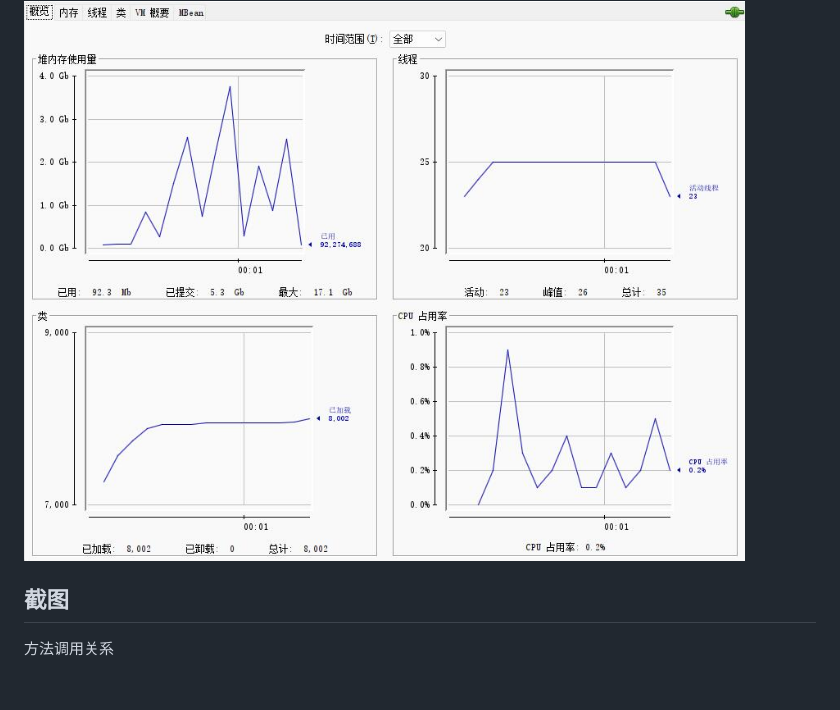
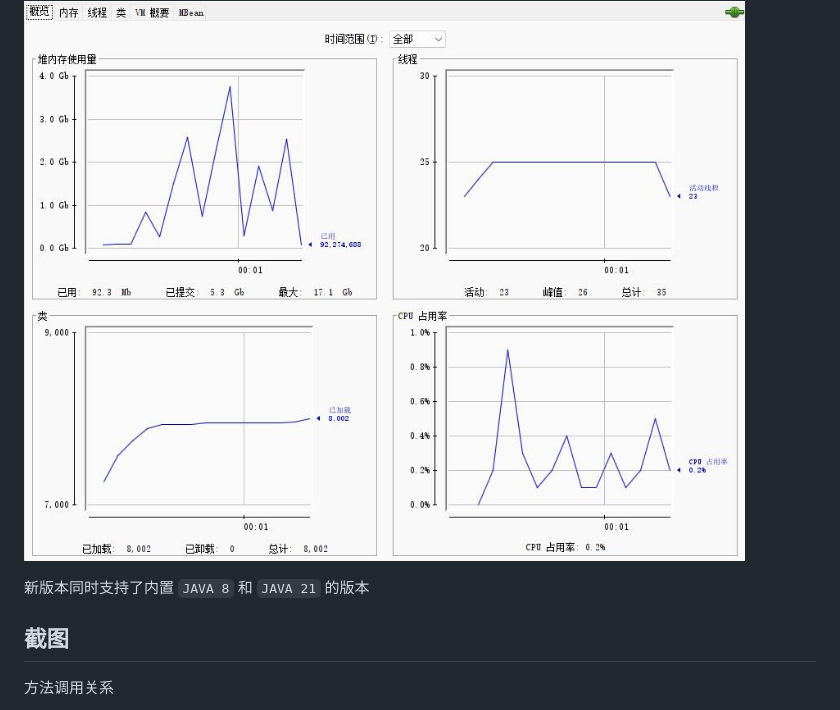
Before and after one commit to jar-analyzer/jar-analyzer, a Markdown page: README.md, the part around the change. Drawn GitHub-style; blank space fills up the shorter version.

Commit message:
[功能] 新增内置启用 `ZGC` 的 `JAVA 21` 的版本

```diff
--- a/README.md
+++ b/README.md
@@ -93,6 +93,8 @@
 `JRE 21` 性能 46 秒
 
 ![](img/0043.jpg)
+
+新版本同时支持了内置 `JAVA 8` 和 `JAVA 21` 的版本
 
 ## 截图
 
```
Also changed, not shown: 1 other file.
